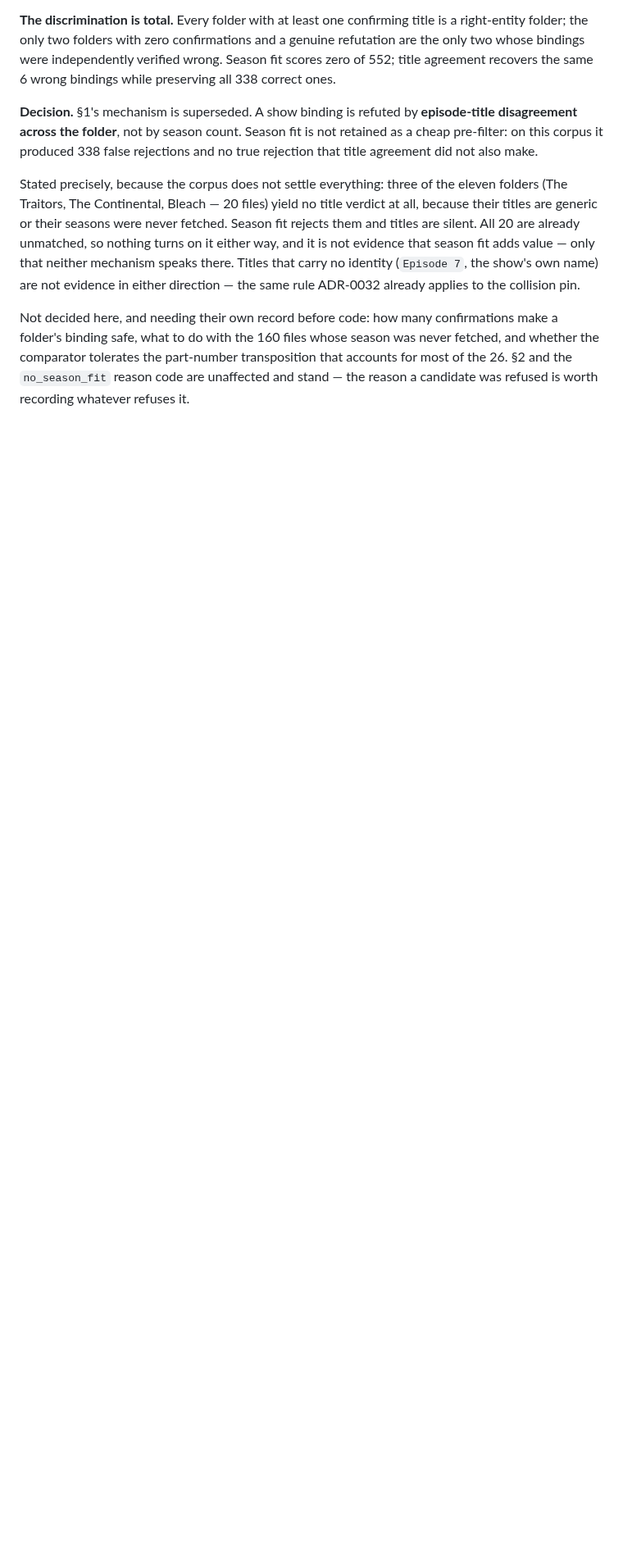
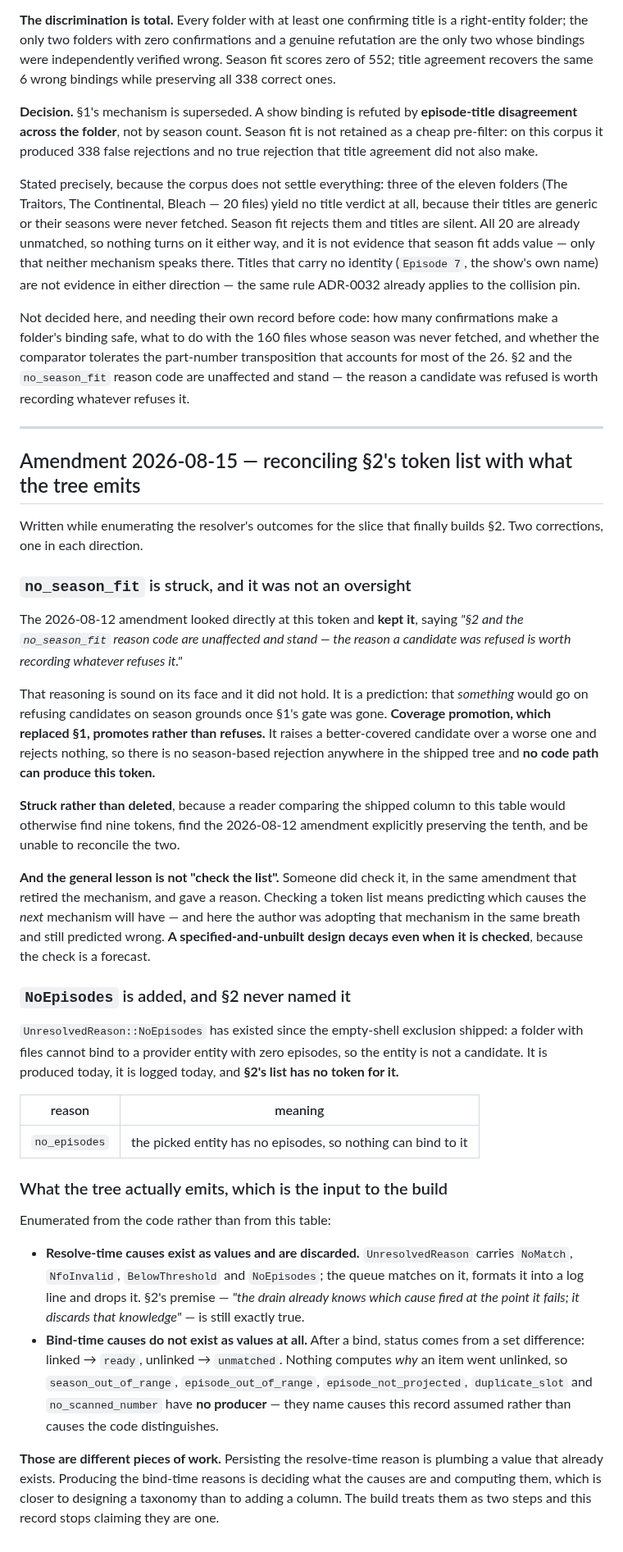
Before and after one commit to nightjar-tv/nightjar, a Markdown page: docs/adr/0043-season-fit-and-unmatched-reason.md, the part around one of its changes. Shown at 82% size. GitHub-like rendering; blank space fills up the shorter version.

Commit message:
docs: reconcile ADR-0043 §2's tokens with what the tree emits
Two corrections, one in each direction, found while enumerating the resolver's
outcomes for the slice that finally builds §2.

no_season_fit is struck because nothing can produce it, and it was not an
oversight. The 2026-08-12 amendment looked directly at the token and kept it,
saying the reason a candidate was refused is worth recording whatever refuses
it. That is a prediction — that something would go on refusing candidates on
season grounds once §1's gate was gone — and coverage promotion, which replaced
§1, promotes rather than refuses. There is no season-based rejection anywhere
in the tree.

Struck rather than deleted: a reader comparing the shipped column to the table
would otherwise find nine tokens, find the amendment explicitly preserving the
tenth, and be unable to reconcile them.

The lesson is not "check the list". Someone checked it, in the same amendment
that retired the mechanism, and gave a reason. Checking a token list means
predicting which causes the next mechanism will have, and the author was
adopting that mechanism in the same breath. A specified-and-unbuilt design
decays even when checked, because the check is a forecast.

NoEpisodes is added, because §2 never named it and it has been produced since
the empty-shell exclusion shipped. A section that only removes reads as a
retreat; one that does both is a reconciliation.

And the record stops claiming its ten tokens are one piece of work.
Resolve-time causes exist as values and are thrown away — the queue matches on
UnresolvedReason, logs it, and drops it, so §2's premise still holds exactly.
Bind-time causes do not exist as values at all: status comes from a set
difference, so five of the ten tokens name causes this record assumed rather
than causes the code distinguishes.

```diff
--- a/docs/adr/0043-season-fit-and-unmatched-reason.md
+++ b/docs/adr/0043-season-fit-and-unmatched-reason.md
@@ -215,3 +215,67 @@ whose season was never fetched, and whether the comparator tolerates the
 part-number transposition that accounts for most of the 26. §2 and the
 `no_season_fit` reason code are unaffected and stand — the reason a candidate
 was refused is worth recording whatever refuses it.
+
+---
+
+## Amendment 2026-08-15 — reconciling §2's token list with what the tree emits
+
+Written while enumerating the resolver's outcomes for the slice that finally
+builds §2. Two corrections, one in each direction.
+
+### `no_season_fit` is struck, and it was not an oversight
+
+The 2026-08-12 amendment looked directly at this token and **kept it**, saying
+*"§2 and the `no_season_fit` reason code are unaffected and stand — the reason a
+candidate was refused is worth recording whatever refuses it."*
+
+That reasoning is sound on its face and it did not hold. It is a prediction:
+that *something* would go on refusing candidates on season grounds once §1's
+gate was gone. **Coverage promotion, which replaced §1, promotes rather than
+refuses.** It raises a better-covered candidate over a worse one and rejects
+nothing, so there is no season-based rejection anywhere in the shipped tree and
+**no code path can produce this token.**
+
+**Struck rather than deleted**, because a reader comparing the shipped column to
+this table would otherwise find nine tokens, find the 2026-08-12 amendment
+explicitly preserving the tenth, and be unable to reconcile the two.
+
+**And the general lesson is not "check the list".** Someone did check it, in the
+same amendment that retired the mechanism, and gave a reason. Checking a token
+list means predicting which causes the *next* mechanism will have — and here the
+author was adopting that mechanism in the same breath and still predicted wrong.
+**A specified-and-unbuilt design decays even when it is checked**, because the
+check is a forecast.
+
+### `NoEpisodes` is added, and §2 never named it
+
+`UnresolvedReason::NoEpisodes` has existed since the empty-shell exclusion
+shipped: a folder with files cannot bind to a provider entity with zero
+episodes, so the entity is not a candidate. It is produced today, it is logged
+today, and **§2's list has no token for it.**
+
+| reason | meaning |
+|---|---|
+| `no_episodes` | the picked entity has no episodes, so nothing can bind to it |
+
+### What the tree actually emits, which is the input to the build
+
+Enumerated from the code rather than from this table:
+
+- **Resolve-time causes exist as values and are discarded.**
+  `UnresolvedReason` carries `NoMatch`, `NfoInvalid`, `BelowThreshold` and
+  `NoEpisodes`; the queue matches on it, formats it into a log line and drops
+  it. §2's premise — *"the drain already knows which cause fired at the point it
+  fails; it discards that knowledge"* — is still exactly true.
+- **Bind-time causes do not exist as values at all.** After a bind, status comes
+  from a set difference: linked → `ready`, unlinked → `unmatched`. Nothing
+  computes *why* an item went unlinked, so `season_out_of_range`,
+  `episode_out_of_range`, `episode_not_projected`, `duplicate_slot` and
+  `no_scanned_number` have **no producer** — they name causes this record
+  assumed rather than causes the code distinguishes.
+
+**Those are different pieces of work.** Persisting the resolve-time reason is
+plumbing a value that already exists. Producing the bind-time reasons is
+deciding what the causes are and computing them, which is closer to designing a
+taxonomy than to adding a column. The build treats them as two steps and this
+record stops claiming they are one.
```
Also changed, not shown: other parts of docs/adr/0043-season-fit-and-unmatched-reason.md (+1 -1 lines).
